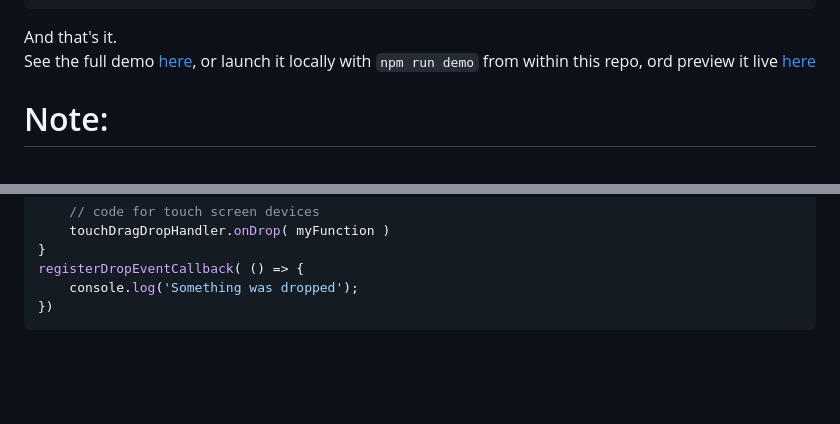
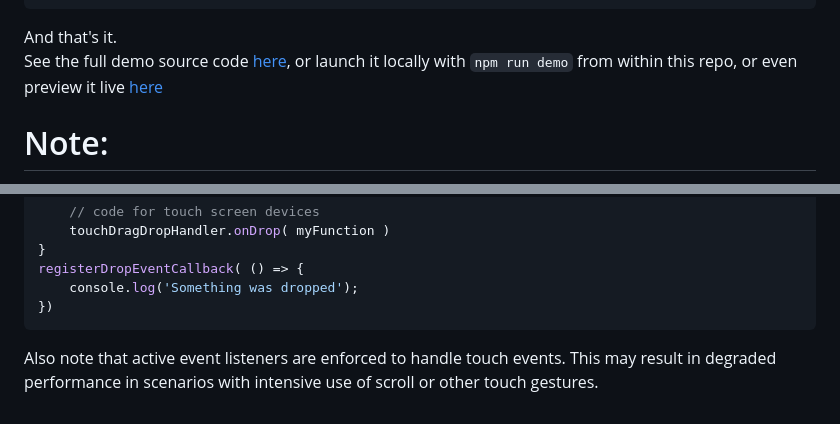
Before and after one commit to giorgiogilbert/touch-drag-n-drop, a Markdown page: README.md, 2 parts joined by grey strips. Drawn GitHub-style; blank space fills up the shorter version.

````diff
--- a/README.md
+++ b/README.md
@@ -61,9 +61,9 @@ touchDragDropHandler.removeCallback('drop', myCallback );
 ```
 
 And that's it.\
-See the full demo [here](https://github.com/giorgiogilbert/touch-drag-n-drop/blob/main/demo/index.js), or launch it locally with
+See the full demo source code [here](https://github.com/giorgiogilbert/touch-drag-n-drop/blob/main/demo), or launch it locally with
 ```npm run demo```
-from within this repo, ord preview it live [here](http://www.giorgiogilberti.it/touch-drag-n-drop/index.html)
+from within this repo, or even preview it live [here](http://www.giorgiogilberti.it/touch-drag-n-drop/index.html)
 
 # Note:
 
@@ -87,3 +87,6 @@ registerDropEventCallback( () => {
     console.log('Something was dropped');
 })
 ```
+
+Also note that active event listeners are enforced to handle touch events.
+This may result in degraded performance in scenarios with intensive use of scroll or other touch gestures.
````
